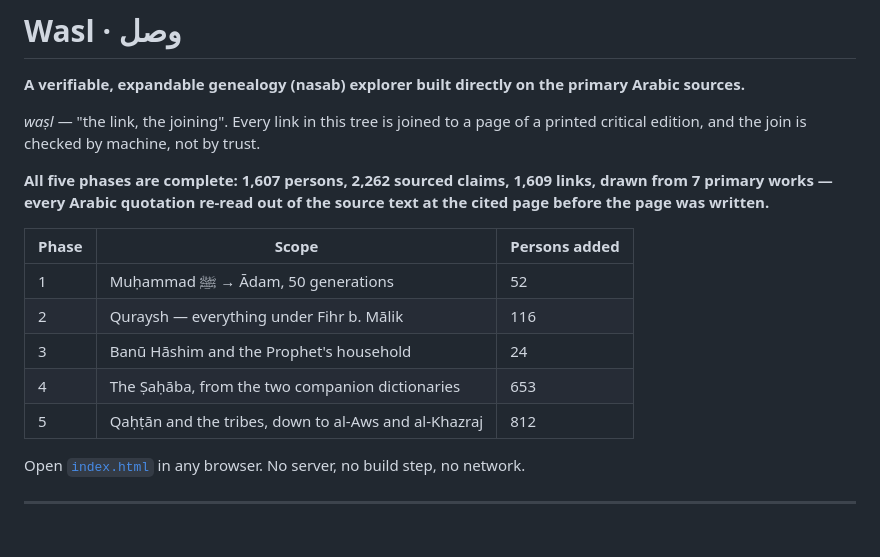
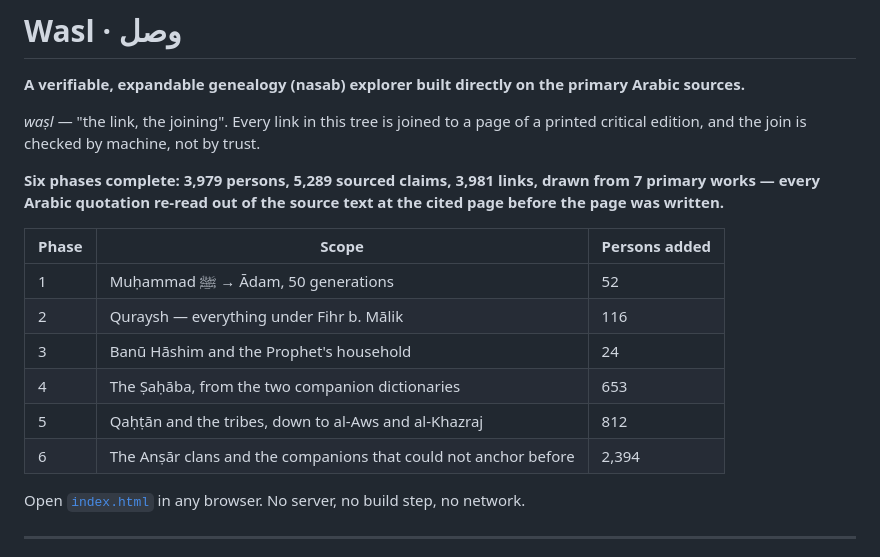
Before and after one commit to hendrasaputra/wasl, a Markdown page: README.md, the part around one of its changes. Drawn GitHub-style.

```diff
--- a/README.md
+++ b/README.md
@@ -5,7 +5,7 @@
 *waṣl* — "the link, the joining". Every link in this tree is joined to a page of a printed
 critical edition, and the join is checked by machine, not by trust.
 
-**All five phases are complete: 1,607 persons, 2,262 sourced claims, 1,609 links, drawn from
+**Six phases complete: 3,979 persons, 5,289 sourced claims, 3,981 links, drawn from
 7 primary works — every Arabic quotation re-read out of the source text at the cited page
 before the page was written.**
 
@@ -16,6 +16,7 @@ before the page was written.**
 | 3 | Banū Hāshim and the Prophet's household | 24 |
 | 4 | The Ṣaḥāba, from the two companion dictionaries | 653 |
 | 5 | Qaḥṭān and the tribes, down to al-Aws and al-Khazraj | 812 |
+| 6 | The Anṣār clans and the companions that could not anchor before | 2,394 |
 
 Open [`index.html`](index.html) in any browser. No server, no build step, no network.
 
```
Also changed, not shown: other parts of README.md (+39 -0 lines).
